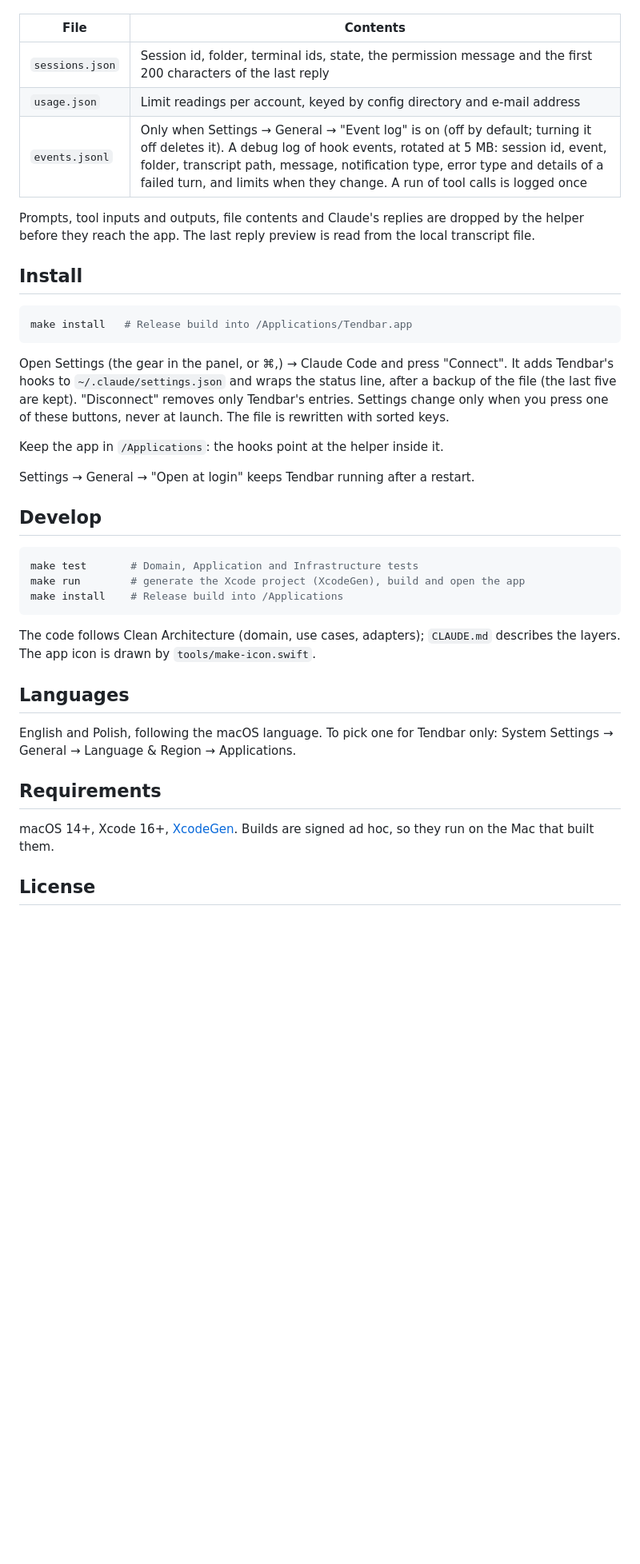
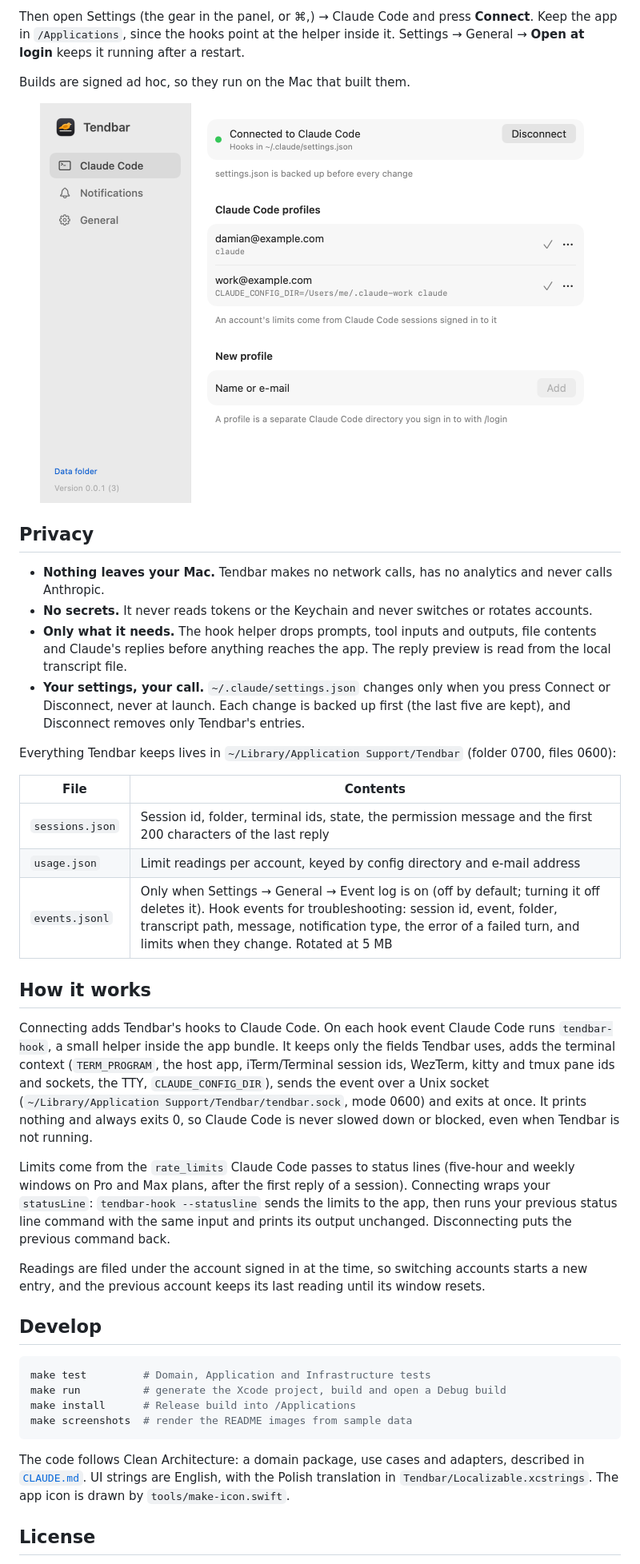
Before and after one commit to DabuSoft-pl/tendbar, a Markdown page: README.md, the part around one of its changes. Shown at 80% size. Drawn GitHub-style; pictures changed too: docs/images/settings-light.png (added); blank space fills up the shorter version.

````diff
--- a/README.md
+++ b/README.md
@@ -44,48 +68,61 @@ Everything lives in `~/Library/Application Support/Tendbar` (folder 0700, files
+Then open Settings (the gear in the panel, or ⌘,) → Claude Code and press **Connect**. Keep the app in
+`/Applications`, since the hooks point at the helper inside it. Settings → General → **Open at login** keeps it
+running after a restart.
+
+Builds are signed ad hoc, so they run on the Mac that built them.
+
+<p align="center">
+  <picture>
+    <source media="(prefers-color-scheme: dark)" srcset="docs/images/settings-dark.png">
+    <img src="docs/images/settings-light.png" width="700" alt="Tendbar settings: the Claude Code connection and the account profiles">
+  </picture>
+</p>
+
+## Privacy
+
+- **Nothing leaves your Mac.** Tendbar makes no network calls, has no analytics and never calls Anthropic.
+- **No secrets.** It never reads tokens or the Keychain and never switches or rotates accounts.
+- **Only what it needs.** The hook helper drops prompts, tool inputs and outputs, file contents and Claude's replies
+  before anything reaches the app. The reply preview is read from the local transcript file.
+- **Your settings, your call.** `~/.claude/settings.json` changes only when you press Connect or Disconnect, never at
+  launch. Each change is backed up first (the last five are kept), and Disconnect removes only Tendbar's entries.
+
+Everything Tendbar keeps lives in `~/Library/Application Support/Tendbar` (folder 0700, files 0600):
 
 | File | Contents |
 |---|---|
 | `sessions.json` | Session id, folder, terminal ids, state, the permission message and the first 200 characters of the last reply |
 | `usage.json` | Limit readings per account, keyed by config directory and e-mail address |
-| `events.jsonl` | Only when Settings → General → "Event log" is on (off by default; turning it off deletes it). A debug log of hook events, rotated at 5 MB: session id, event, folder, transcript path, message, notification type, error type and details of a failed turn, and limits when they change. A run of tool calls is logged once |
+| `events.jsonl` | Only when Settings → General → Event log is on (off by default; turning it off deletes it). Hook events for troubleshooting: session id, event, folder, transcript path, message, notification type, the error of a failed turn, and limits when they change. Rotated at 5 MB |
 
-Prompts, tool inputs and outputs, file contents and Claude's replies are dropped by the helper before they reach the
-app. The last reply preview is read from the local transcript file.
+## How it works
 
-## Install
+Connecting adds Tendbar's hooks to Claude Code. On each hook event Claude Code runs `tendbar-hook`, a small helper
+inside the app bundle. It keeps only the fields Tendbar uses, adds the terminal context (`TERM_PROGRAM`, the host
+app, iTerm/Terminal session ids, WezTerm, kitty and tmux pane ids and sockets, the TTY, `CLAUDE_CONFIG_DIR`), sends
+the event over a Unix socket (`~/Library/Application Support/Tendbar/tendbar.sock`, mode 0600) and exits at once. It
+prints nothing and always exits 0, so Claude Code is never slowed down or blocked, even when Tendbar is not running.
 
-```bash
-make install   # Release build into /Applications/Tendbar.app
-```
+Limits come from the `rate_limits` Claude Code passes to status lines (five-hour and weekly windows on Pro and Max
+plans, after the first reply of a session). Connecting wraps your `statusLine`: `tendbar-hook --statusline` sends the
+limits to the app, then runs your previous status line command with the same input and prints its output unchanged.
+Disconnecting puts the previous command back.
 
-Open Settings (the gear in the panel, or ⌘,) → Claude Code and press "Connect". It adds Tendbar's hooks to
-`~/.claude/settings.json` and wraps the status line, after a backup of the file (the last five are kept). "Disconnect"
-removes only Tendbar's entries. Settings change only when you press one of these buttons, never at launch. The file
-is rewritten with sorted keys.
-
-Keep the app in `/Applications`: the hooks point at the helper inside it.
-
-Settings → General → "Open at login" keeps Tendbar running after a restart.
+Readings are filed under the account signed in at the time, so switching accounts starts a new entry, and the
+previous account keeps its last reading until its window resets.
 
 ## Develop
 
 ```bash
-make test       # Domain, Application and Infrastructure tests
-make run        # generate the Xcode project (XcodeGen), build and open the app
-make install    # Release build into /Applications
+make test         # Domain, Application and Infrastructure tests
+make run          # generate the Xcode project, build and open a Debug build
+make install      # Release build into /Applications
+make screenshots  # render the README images from sample data
 ```
 
-The code follows Clean Architecture (domain, use cases, adapters); `CLAUDE.md` describes the layers. The app
-icon is drawn by `tools/make-icon.swift`.
-
-## Languages
-
-English and Polish, following the macOS language. To pick one for Tendbar only: System Settings → General →
-Language & Region → Applications.
-
-## Requirements
-
-macOS 14+, Xcode 16+, [XcodeGen](https://github.com/yonaskolb/XcodeGen). Builds are signed ad hoc, so they run on the
-Mac that built them.
+The code follows Clean Architecture: a domain package, use cases and adapters, described in [`CLAUDE.md`](CLAUDE.md).
+UI strings are English, with the Polish translation in `Tendbar/Localizable.xcstrings`. The app icon is drawn by
+`tools/make-icon.swift`.
 
 ## License
 
````
Also changed, not shown: other parts of README.md (+58 -34 lines), docs/images/icon.png (added), docs/images/notch-expanded.png (added), docs/images/panel-dark.png (added), docs/images/panel-light.png (added), docs/images/settings-dark.png (added), 3 other files.
